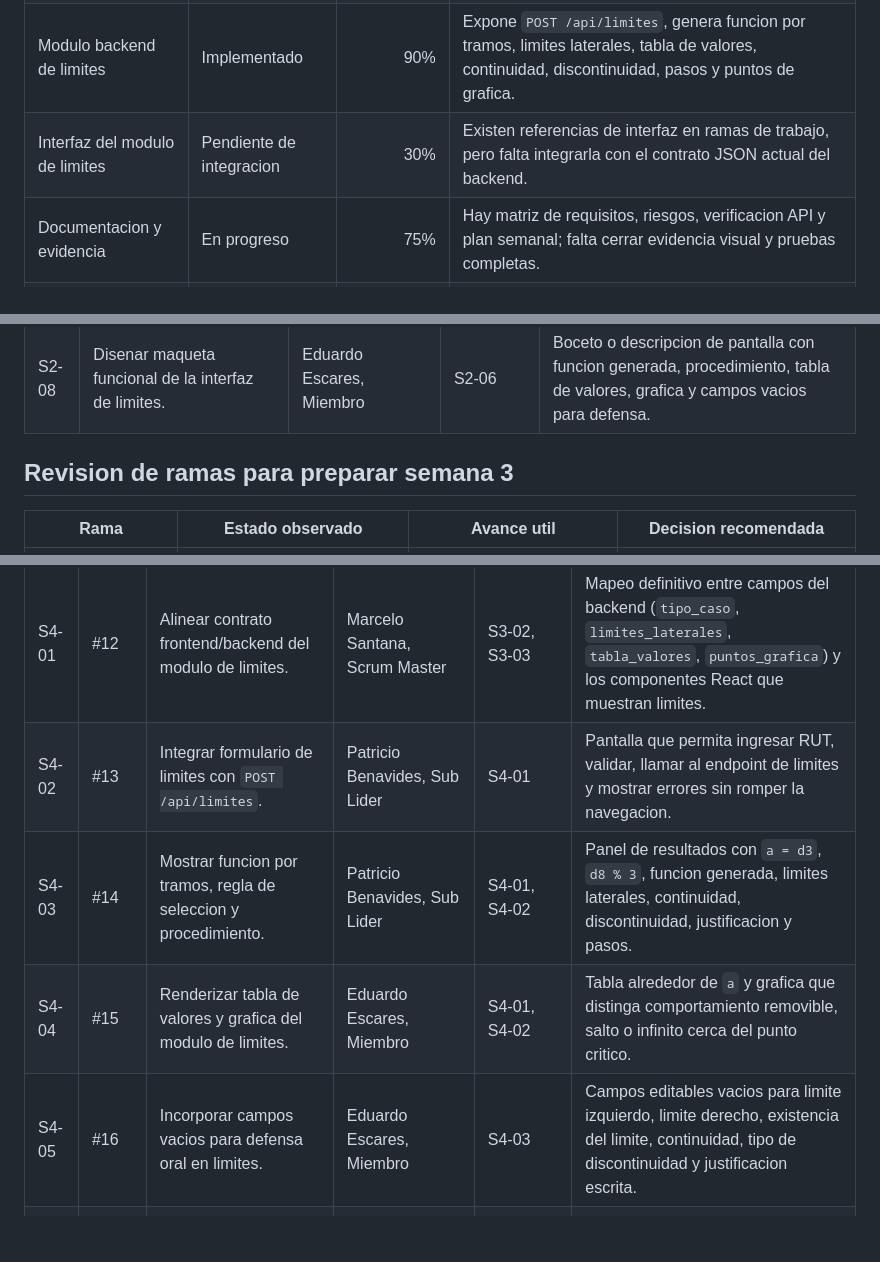
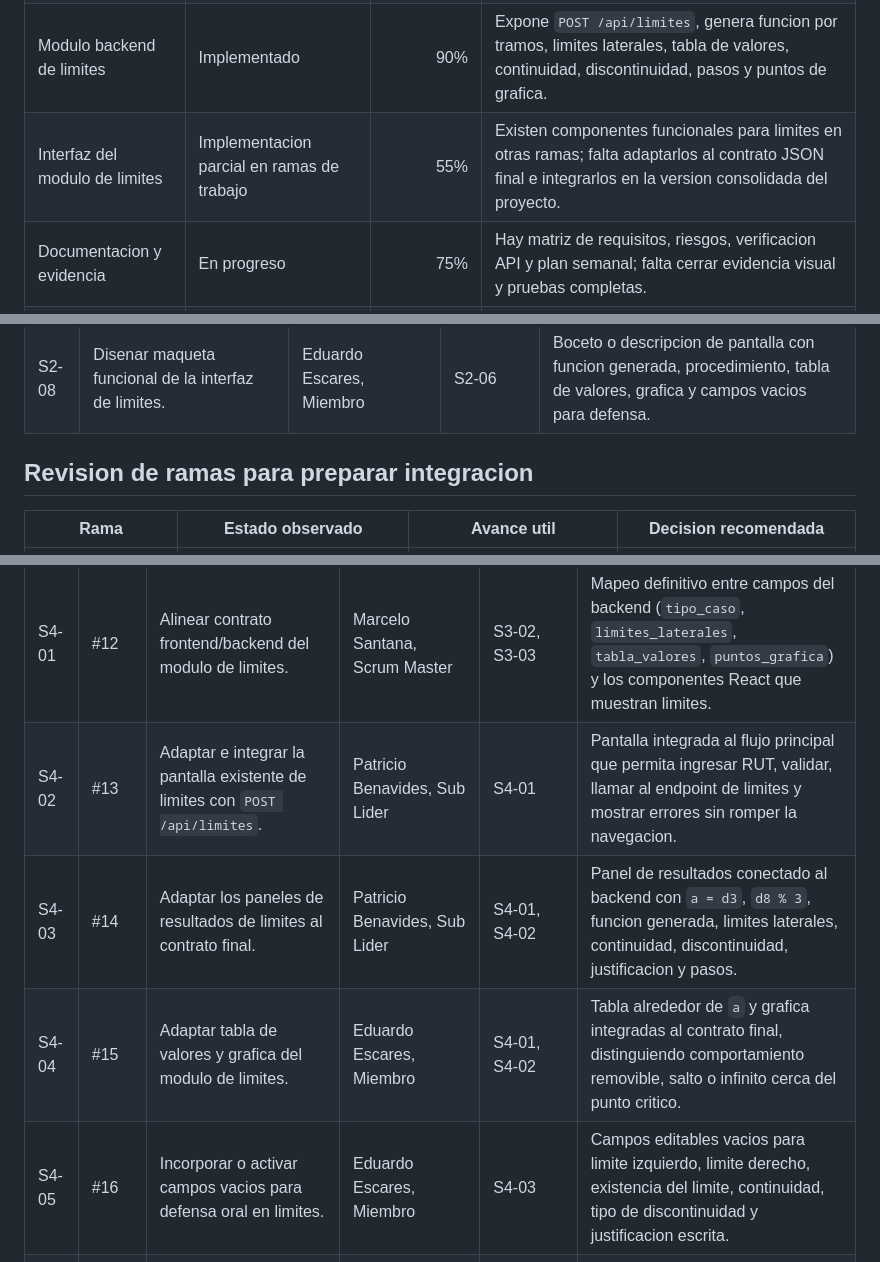
Before and after one commit to eduardoscrs/EID-MAT1186, a Markdown page: progreso.md, 3 parts joined by grey strips. Drawn GitHub-style; blank space fills up the shorter version.

Commit message:
docs: correcion en progreso.md

```diff
--- a/progreso.md
+++ b/progreso.md
@@ -7,7 +7,7 @@
 | Validacion de RUT | Implementado | 90% | Valida formato, modulo 11, RUT vacio, caracteres invalidos, largo incorrecto, RUT de empresa y uso incorrecto de endpoints. |
 | Geometria analitica y conicas | Avanzado | 85% | Construye ecuacion general, clasifica conicas, transforma a forma canonica, genera procedimiento inverso, calcula elementos geometricos y grafica en canvas. |
 | Modulo backend de limites | Implementado | 90% | Expone `POST /api/limites`, genera funcion por tramos, limites laterales, tabla de valores, continuidad, discontinuidad, pasos y puntos de grafica. |
-| Interfaz del modulo de limites | Pendiente de integracion | 30% | Existen referencias de interfaz en ramas de trabajo, pero falta integrarla con el contrato JSON actual del backend. |
+| Interfaz del modulo de limites | Implementacion parcial en ramas de trabajo | 55% | Existen componentes funcionales para limites en otras ramas; falta adaptarlos al contrato JSON final e integrarlos en la version consolidada del proyecto. |
 | Documentacion y evidencia | En progreso | 75% | Hay matriz de requisitos, riesgos, verificacion API y plan semanal; falta cerrar evidencia visual y pruebas completas. |
 | Integracion en `main` | Pendiente | 55% | Hay avances distribuidos entre ramas; antes de fusionar se debe alinear contrato API, interfaz de limites y dependencias frontend. |
 
@@ -36,7 +36,7 @@
 | S2-07 | Auditar el modulo de conicas con los 4 RUTs validos documentados. | Eduardo Escares, Miembro | Ninguna | Evidencia manual de circunferencia, elipse, parabola e hiperbola, verificando ecuacion, forma canonica, grafica y campos de defensa. |
 | S2-08 | Disenar maqueta funcional de la interfaz de limites. | Eduardo Escares, Miembro | S2-06 | Boceto o descripcion de pantalla con funcion generada, procedimiento, tabla de valores, grafica y campos vacios para defensa. |
 
-## Revision de ramas para preparar semana 3
+## Revision de ramas para preparar integracion
 
 | Rama | Estado observado | Avance util | Decision recomendada |
 |---|---|---|---|
@@ -65,9 +65,9 @@ Nota: `main` no es rama personal, pero contiene decisiones vigentes del frontend
 | ID | Issue | Tarea | Responsable | Depende de | Entregable esperado |
 |---|---|---|---|---|---|
 | S4-01 | #12 | Alinear contrato frontend/backend del modulo de limites. | Marcelo Santana, Scrum Master | S3-02, S3-03 | Mapeo definitivo entre campos del backend (`tipo_caso`, `limites_laterales`, `tabla_valores`, `puntos_grafica`) y los componentes React que muestran limites. |
-| S4-02 | #13 | Integrar formulario de limites con `POST /api/limites`. | Patricio Benavides, Sub Lider | S4-01 | Pantalla que permita ingresar RUT, validar, llamar al endpoint de limites y mostrar errores sin romper la navegacion. |
-| S4-03 | #14 | Mostrar funcion por tramos, regla de seleccion y procedimiento. | Patricio Benavides, Sub Lider | S4-01, S4-02 | Panel de resultados con `a = d3`, `d8 % 3`, funcion generada, limites laterales, continuidad, discontinuidad, justificacion y pasos. |
-| S4-04 | #15 | Renderizar tabla de valores y grafica del modulo de limites. | Eduardo Escares, Miembro | S4-01, S4-02 | Tabla alrededor de `a` y grafica que distinga comportamiento removible, salto o infinito cerca del punto critico. |
-| S4-05 | #16 | Incorporar campos vacios para defensa oral en limites. | Eduardo Escares, Miembro | S4-03 | Campos editables vacios para limite izquierdo, limite derecho, existencia del limite, continuidad, tipo de discontinuidad y justificacion escrita. |
+| S4-02 | #13 | Adaptar e integrar la pantalla existente de limites con `POST /api/limites`. | Patricio Benavides, Sub Lider | S4-01 | Pantalla integrada al flujo principal que permita ingresar RUT, validar, llamar al endpoint de limites y mostrar errores sin romper la navegacion. |
+| S4-03 | #14 | Adaptar los paneles de resultados de limites al contrato final. | Patricio Benavides, Sub Lider | S4-01, S4-02 | Panel de resultados conectado al backend con `a = d3`, `d8 % 3`, funcion generada, limites laterales, continuidad, discontinuidad, justificacion y pasos. |
+| S4-04 | #15 | Adaptar tabla de valores y grafica del modulo de limites. | Eduardo Escares, Miembro | S4-01, S4-02 | Tabla alrededor de `a` y grafica integradas al contrato final, distinguiendo comportamiento removible, salto o infinito cerca del punto critico. |
+| S4-05 | #16 | Incorporar o activar campos vacios para defensa oral en limites. | Eduardo Escares, Miembro | S4-03 | Campos editables vacios para limite izquierdo, limite derecho, existencia del limite, continuidad, tipo de discontinuidad y justificacion escrita. |
 | S4-06 | #17 | Verificar dependencias frontend y renderizado matematico. | Marcelo Santana, Scrum Master | S4-02, S4-03 | `pnpm install` y build local funcionando, KaTeX disponible y formulas clave renderizadas de forma legible. |
 | S4-07 | #18 | Actualizar evidencia de auditoria de conicas con RUTs validos. | Marcelo Santana, Scrum Master | S2-07 | Tabla final de cuatro RUTs validos de persona natural para circunferencia, elipse, parabola e hiperbola, con ecuacion, tipo y elementos principales. |
```
